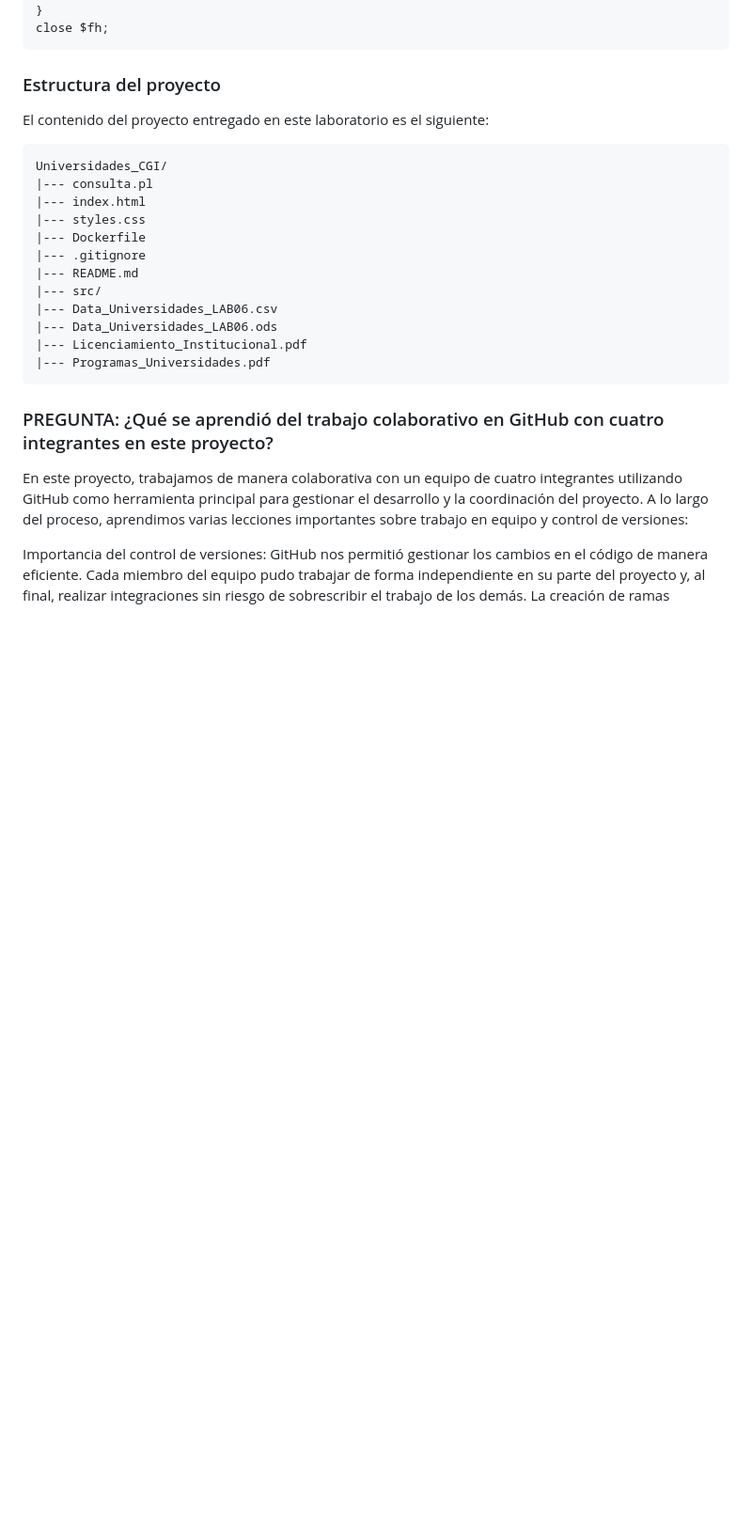
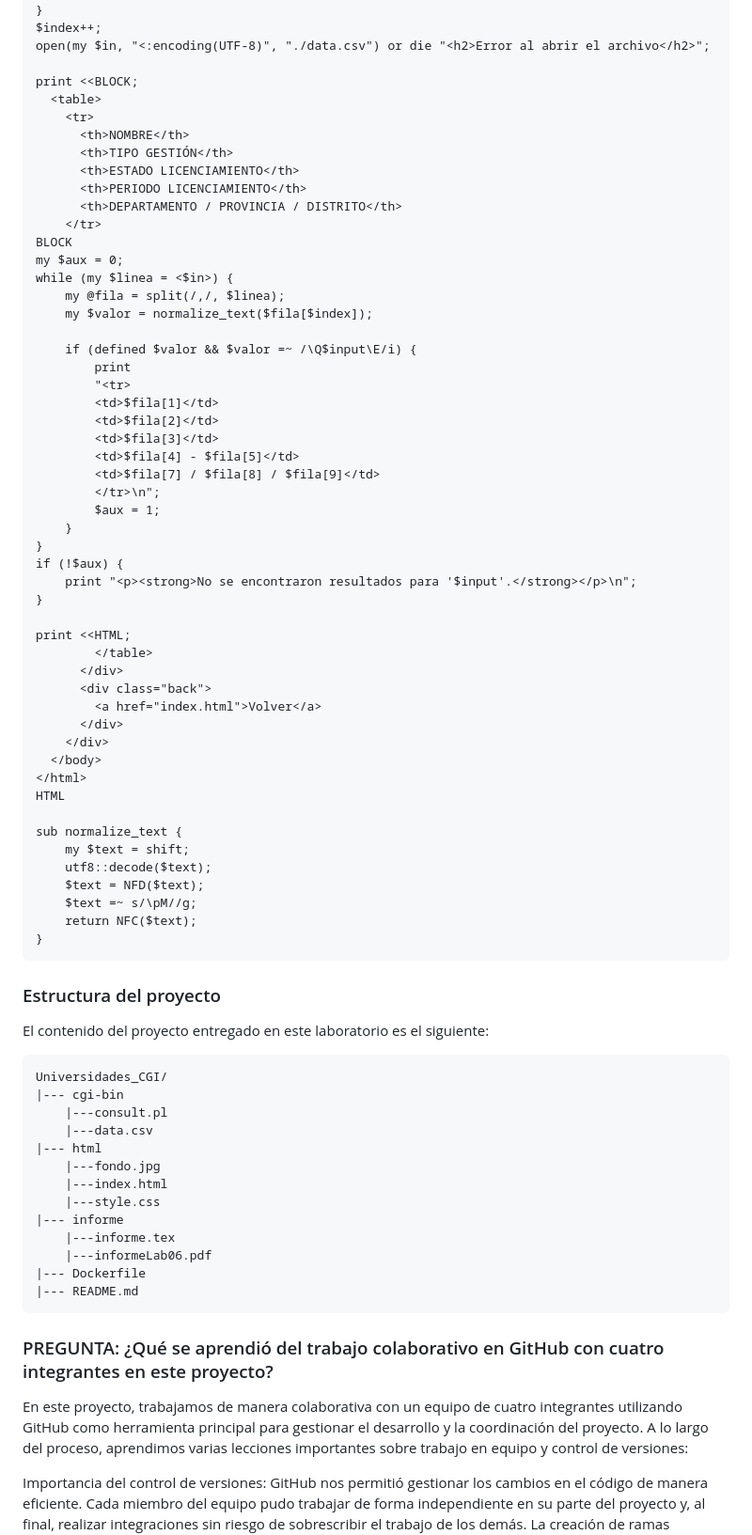
Before and after one commit to JerryAndersonh/Universidades_CGI, a Markdown page: README.md, the part around the change printed below. Shown: that part at 94% size. GitHub-like rendering; blank space fills up the shorter version.

Commit message:
Actualizacion de README.md

````diff
--- a/README.md
+++ b/README.md
@@ -208,22 +234,74 @@ while (<$fh>) {
     }
 }
-close $fh;
+$index++;
+open(my $in, "<:encoding(UTF-8)", "./data.csv") or die "<h2>Error al abrir el archivo</h2>";
+
+print <<BLOCK;
+  <table>
+    <tr>
+      <th>NOMBRE</th>
+      <th>TIPO GESTIÓN</th>
+      <th>ESTADO LICENCIAMIENTO</th>
+      <th>PERIODO LICENCIAMIENTO</th>
+      <th>DEPARTAMENTO / PROVINCIA / DISTRITO</th>
+    </tr>
+BLOCK
+my $aux = 0;
+while (my $linea = <$in>) {
+    my @fila = split(/,/, $linea);
+    my $valor = normalize_text($fila[$index]);
+
+    if (defined $valor && $valor =~ /\Q$input\E/i) {
+        print
+        "<tr>
+        <td>$fila[1]</td>
+        <td>$fila[2]</td>
+        <td>$fila[3]</td>
+        <td>$fila[4] - $fila[5]</td>
+        <td>$fila[7] / $fila[8] / $fila[9]</td>
+        </tr>\n";
+        $aux = 1;
+    }
+}
+if (!$aux) {
+    print "<p><strong>No se encontraron resultados para '$input'.</strong></p>\n";
+}
+
+print <<HTML;
+        </table>
+      </div>
+      <div class="back">
+        <a href="index.html">Volver</a>
+      </div>
+    </div>
+  </body>
+</html>
+HTML
+
+sub normalize_text {
+    my $text = shift;
+    utf8::decode($text);
+    $text = NFD($text);
+    $text =~ s/\pM//g;
+    return NFC($text);
+}
 ```
 ### Estructura del proyecto
 El contenido del proyecto entregado en este laboratorio es el siguiente:
 ```
 Universidades_CGI/
-|--- consulta.pl
-|--- index.html
-|--- styles.css
+|--- cgi-bin
+    |---consult.pl
+    |---data.csv
+|--- html
+    |---fondo.jpg
+    |---index.html
+    |---style.css
+|--- informe
+    |---informe.tex
+    |---informeLab06.pdf
 |--- Dockerfile
-|--- .gitignore
 |--- README.md
-|--- src/
-|--- Data_Universidades_LAB06.csv
-|--- Data_Universidades_LAB06.ods
-|--- Licenciamiento_Institucional.pdf
-|--- Programas_Universidades.pdf
 ```
 
 
````
Also changed, not shown: other parts of README.md (+37 -11 lines).
